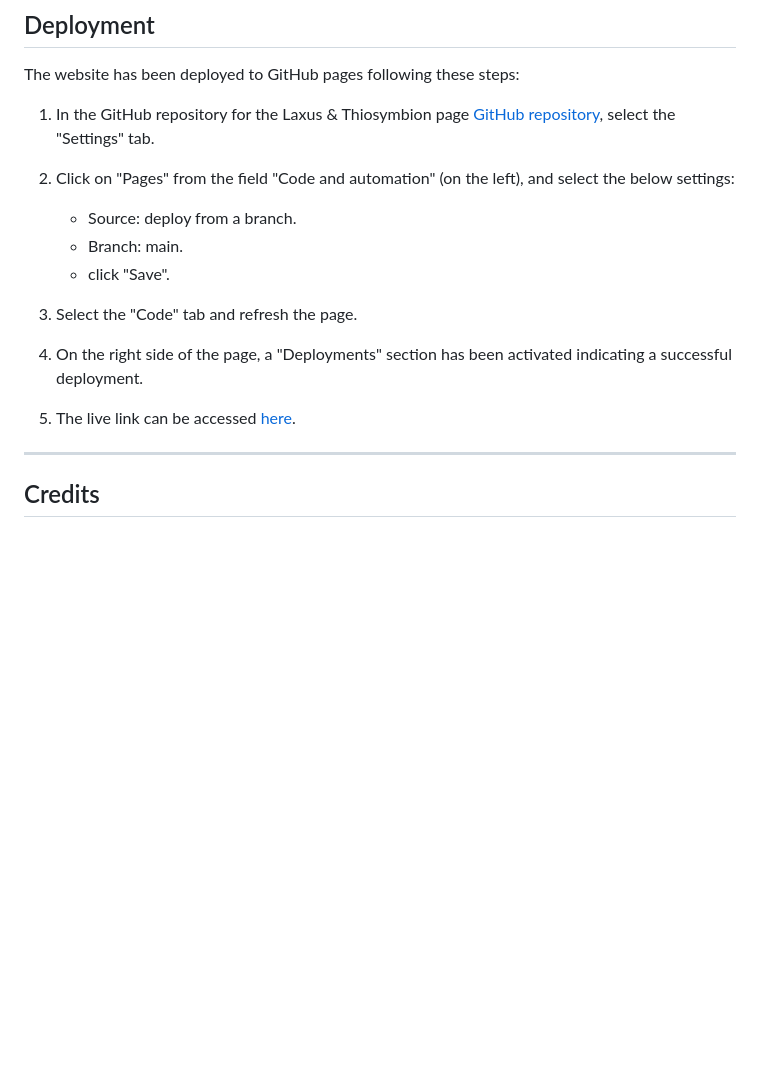
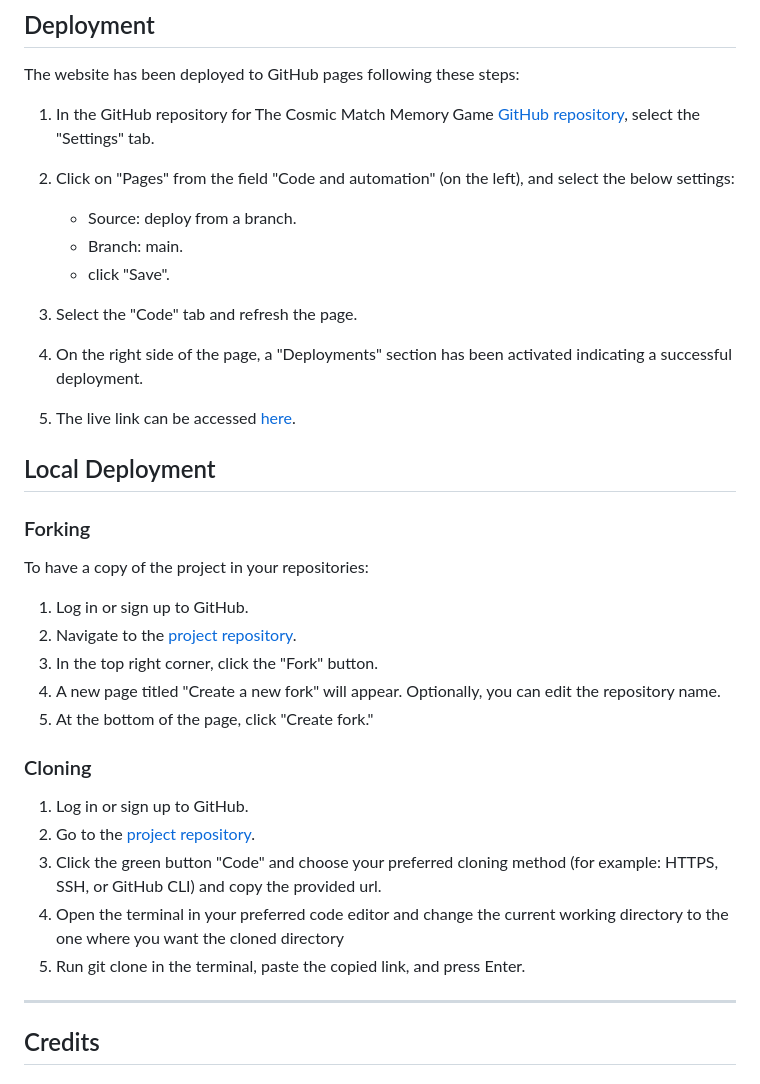
Before and after one commit to ParedesGab/PP2-memory-game, a Markdown page: README.md, the part around one of its changes. Rendered like a GitHub page; blank space fills up the shorter version.

Commit message:
Readme: deployment and local deployment section ready

```diff
--- a/README.md
+++ b/README.md
@@ -384,7 +384,7 @@ The website was tested on the following browsers:
 
 The website has been deployed to GitHub pages following these steps:
 
-1. In the GitHub repository for the Laxus & Thiosymbion page [GitHub repository](https://paredesgab.github.io/PP2-memory-game/), select the "Settings" tab.
+1. In the GitHub repository for The Cosmic Match Memory Game [GitHub repository](https://github.com/ParedesGab/PP2-the-cosmic-match-memory-game), select the "Settings" tab.
 
 2. Click on "Pages" from the field "Code and automation" (on the left), and select the below settings:
     - Source: deploy from a branch.
@@ -395,7 +395,26 @@ The website has been deployed to GitHub pages following these steps:
 
 4. On the right side of the page, a "Deployments" section has been activated indicating a successful deployment.
 
-5. The live link can be accessed [here](https://paredesgab.github.io/PP2-memory-game/).
+5. The live link can be accessed [here](https://paredesgab.github.io/PP2-the-cosmic-match-memory-game/).
+
+## Local Deployment
+
+### Forking
+
+To have a copy of the project in your repositories:
+1. Log in or sign up to GitHub.
+3. Navigate to the [project repository](https://github.com/ParedesGab/PP2-the-cosmic-match-memory-game).
+4. In the top right corner, click the "Fork" button.
+5. A new page titled "Create a new fork" will appear. Optionally, you can edit the repository name.
+6. At the bottom of the page, click "Create fork."
+
+### Cloning
+
+1. Log in or sign up to GitHub.
+2. Go to the [project repository](https://github.com/ParedesGab/PP2-the-cosmic-match-memory-game).
+3. Click the green button "Code" and choose your preferred cloning method (for example: HTTPS, SSH, or GitHub CLI) and copy the provided url.
+4. Open the terminal in your preferred code editor and change the current working directory to the one where you want the cloned directory
+5. Run git clone in the terminal, paste the copied link, and press Enter.
 
 ---
 ## Credits
```
Also changed, not shown: other parts of README.md (+1 -1 lines).
